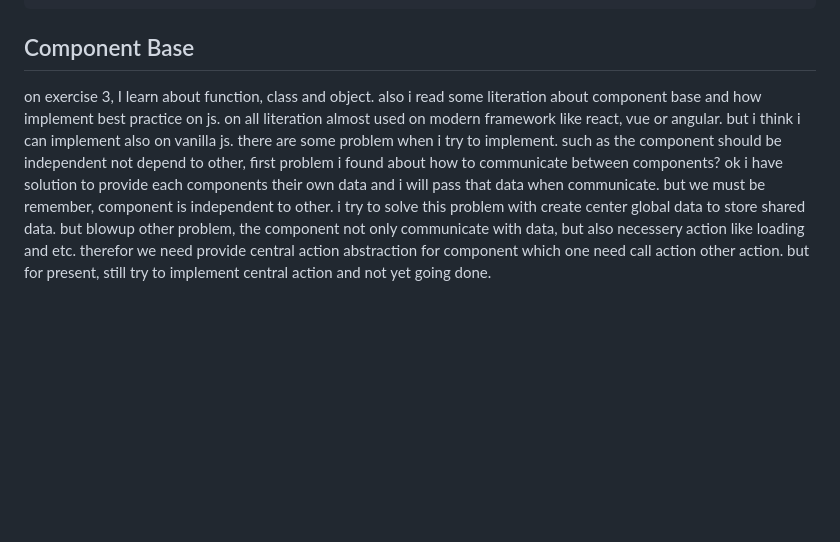
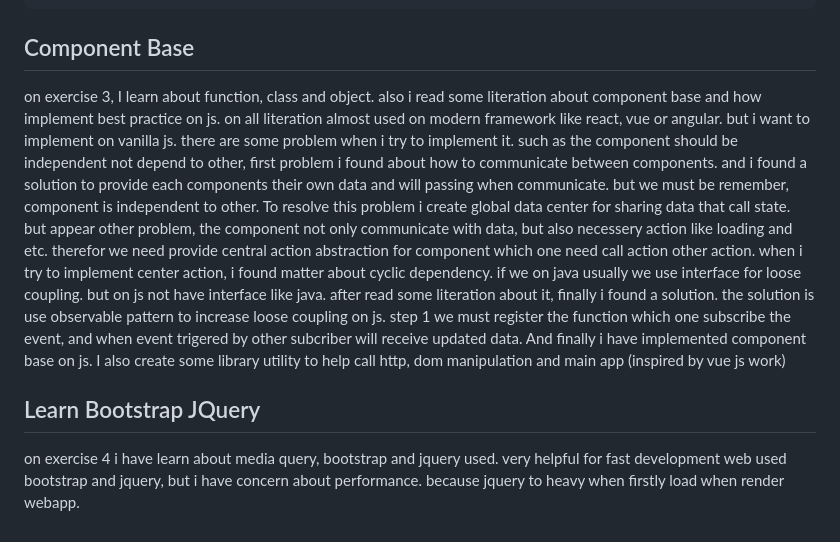
Before and after one commit to vendywira/devc-basic-js, a Markdown page: README.md, the part around the change printed below. Rendered like a GitHub page; blank space fills up the shorter version.

````diff
--- a/README.md
+++ b/README.md
@@ -53,6 +59,9 @@ scientific.addEventListener('click', e => {
 })
 ```
 ## Component Base
-on exercise 3, I learn about function, class and object. also i read some literation about component base and how implement best practice on js. on all literation almost used on modern framework like react, vue or angular. but i think i can implement also on vanilla js. there are some problem when i try to implement. such as the component should be independent not depend to other, first problem i found about how to communicate between components?
-ok i have solution to provide each components their own data and i will pass that data when communicate. but we must be remember, component is independent to other.
-i try to solve this problem with create center global data to store shared data. but blowup other problem, the component not only communicate with data, but also necessery action like loading and etc. therefor we need provide central action abstraction for component which one need call action other action. but for present, still try to implement central action and not yet going done.
+on exercise 3, I learn about function, class and object. also i read some literation about component base and how implement best practice on js. on all literation almost used on modern framework like react, vue or angular. but i want to implement on vanilla js. there are some problem when i try to implement it. such as the component should be independent not depend to other, first problem i found about how to communicate between components.
+and i found a solution to provide each components their own data and will passing when communicate. but we must be remember, component is independent to other.
+To resolve this problem i create global data center for sharing data that call state. but appear other problem, the component not only communicate with data, but also necessery action like loading and etc. therefor we need provide central action abstraction for component which one need call action other action. when i try to implement center action, i found matter about cyclic dependency. if we on java usually we use interface for loose coupling. but on js not have interface like java. after read some literation about it, finally i found a solution. the solution is use observable pattern to increase loose coupling on js. step 1 we must register the function which one subscribe the event, and when event trigered by other subcriber will receive updated data. And finally i have implemented component base on js. I also create some library utility to help call http, dom manipulation and main app (inspired by vue js work)
+
+## Learn Bootstrap JQuery
+on exercise 4 i have learn about media query, bootstrap and jquery used. very helpful for fast development web used bootstrap and jquery, but i have concern about performance. because jquery to heavy when firstly load when render webapp.
````
Also changed, not shown: other parts of README.md (+10 -4 lines), sc-final-project.png (added).
